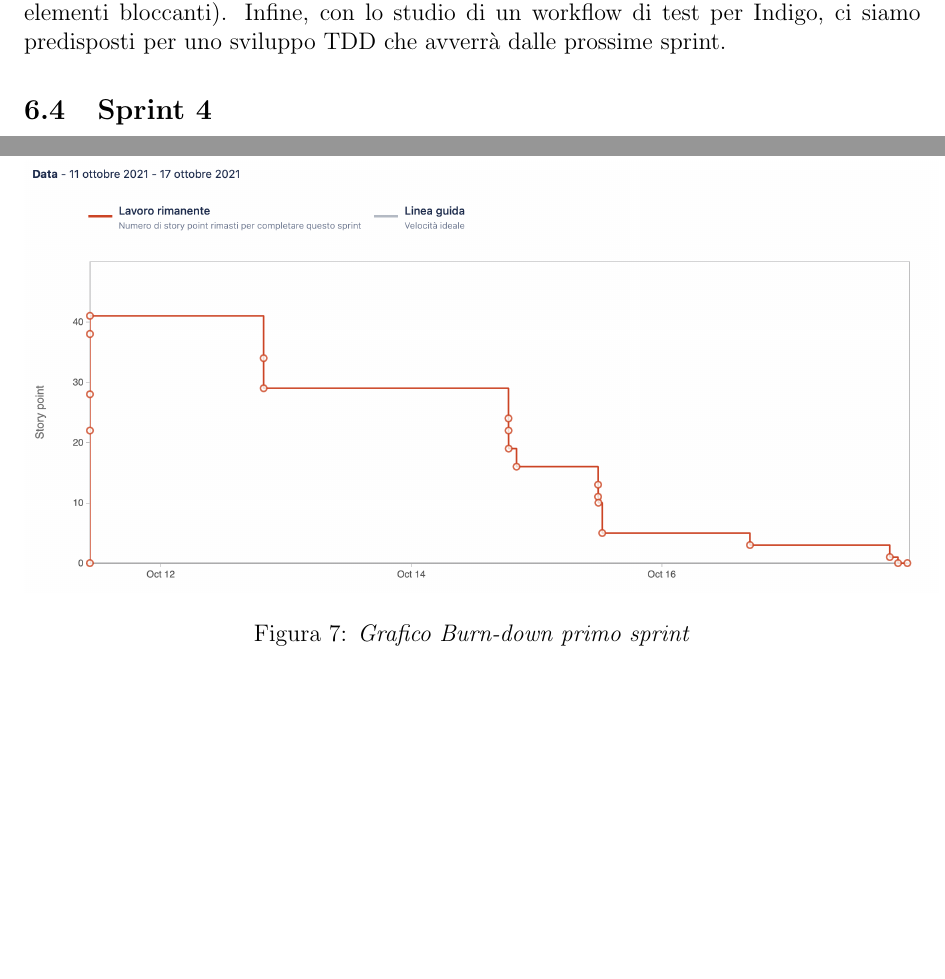
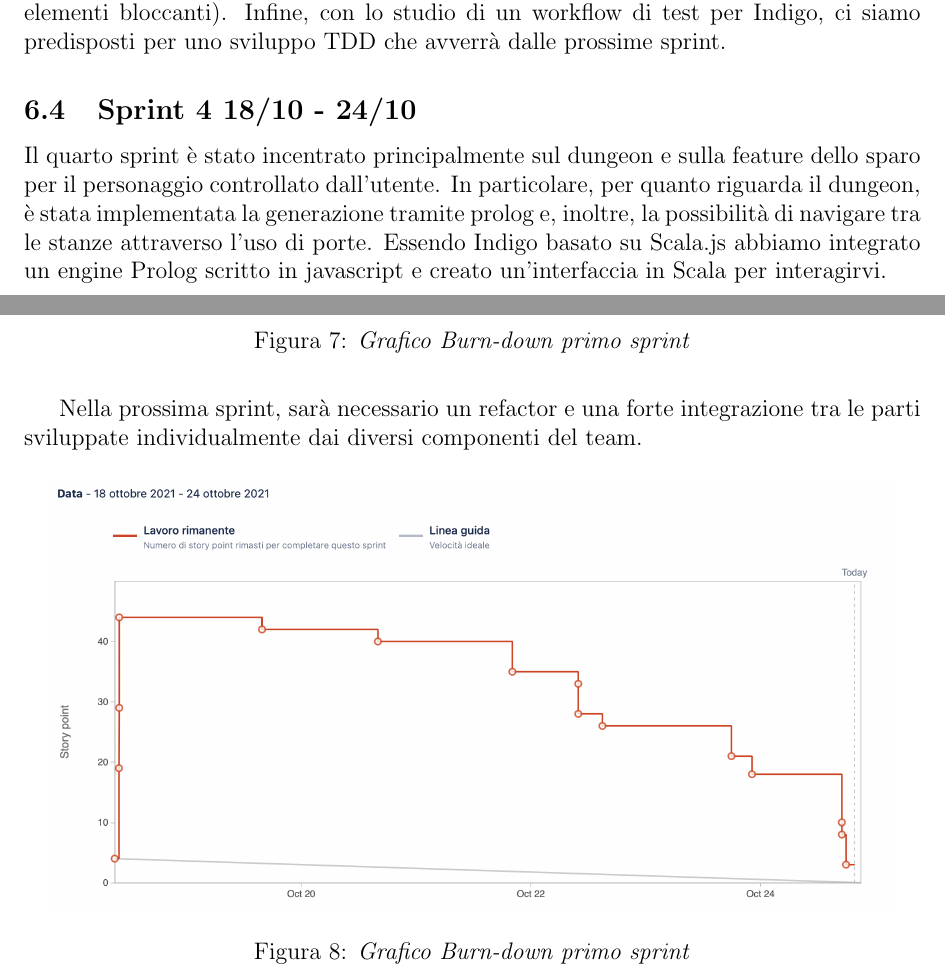
Before and after one commit to federicomazzini3/pps-lns, a LaTeX document (doc/report/lostnsouls-report.tex, which reads doc/report/sections/retrospective.tex): two parts of pages 18 and 19 of 19 before the commit and two parts of pages 18 and 19 of 20 after it, joined at a grey line, cut so that both start at the same text, the shorter picture padded with empty space. Compiled offline with pdfLaTeX.

Commit message:
sprint 4 retrospective

```diff
--- a/doc/report/sections/retrospective.tex
+++ b/doc/report/sections/retrospective.tex
@@ -45,7 +45,18 @@ Infine, con lo studio di un workflow di test per Indigo, ci siamo predisposti pe
 \end{figure}
 
 
-\subsection{Sprint 4}
+\subsection{Sprint 4 18/10 - 24/10}
+Il quarto sprint è stato incentrato principalmente sul dungeon e sulla feature dello sparo per il personaggio controllato dall'utente.
+In particolare, per quanto riguarda il dungeon, è stata implementata la generazione tramite prolog e, inoltre, la possibilità di navigare tra le stanze attraverso l'uso di porte.
+Essendo Indigo basato su Scala.js abbiamo integrato un engine Prolog scritto in javascript e creato un'interfaccia in Scala per interagirvi.
+
+Nella prossima sprint, sarà necessario un refactor e una forte integrazione tra le parti sviluppate individualmente dai diversi componenti del team.
+
+\begin{figure}[!hbt]
+    \centering
+    \includegraphics[scale=0.4]{sprint-4-burn-down.png}
+    \caption{\textit{Grafico Burn-down primo sprint}}
+\end{figure}
 
 \subsection{Sprint 5}
 
```
Also changed, not shown: doc/process/Sprint4-Backlog.csv (added, +11 -0 lines), doc/report/img/sprint-4-burn-down.png (added), doc/report/lostnsouls-report.pdf.
